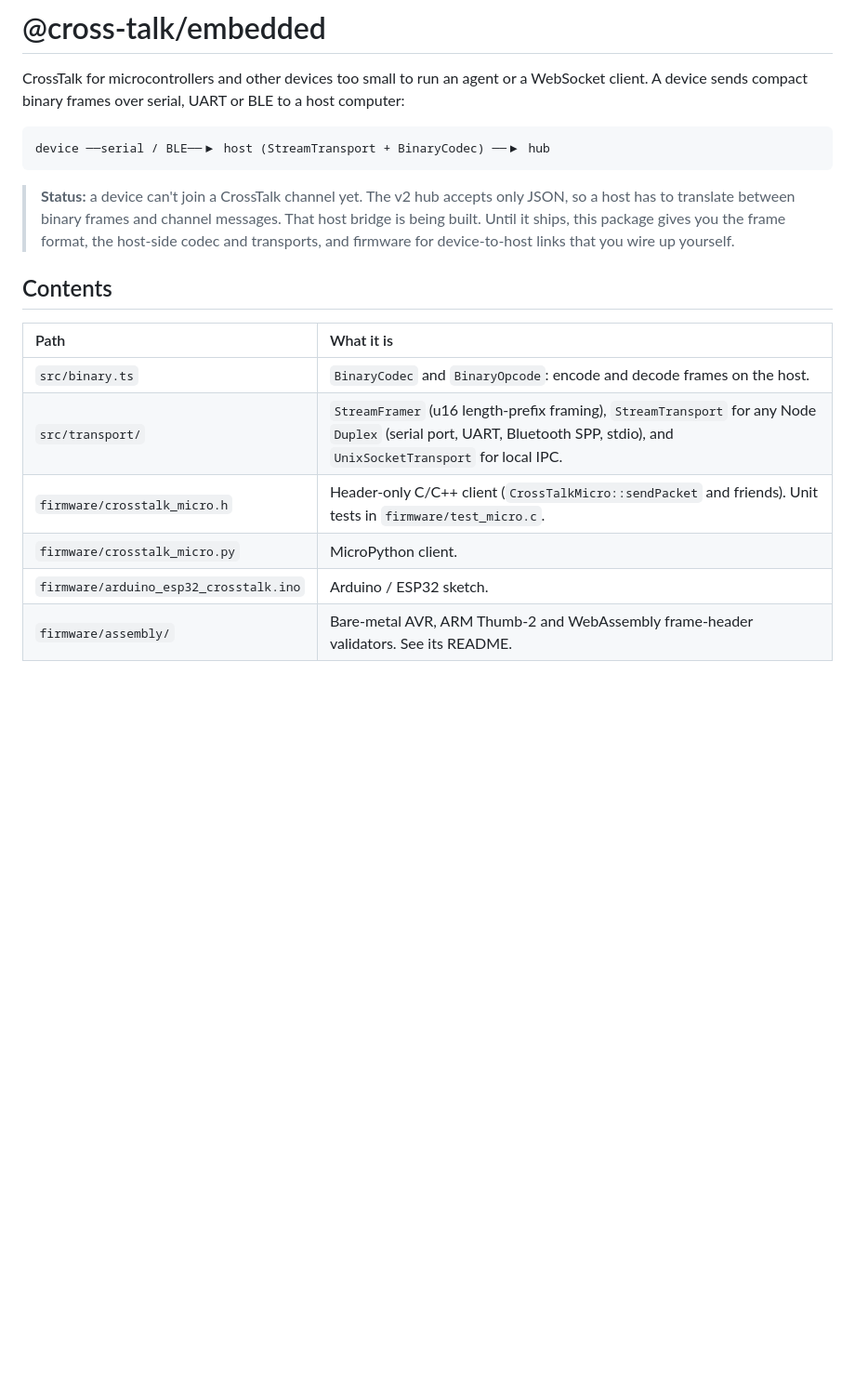
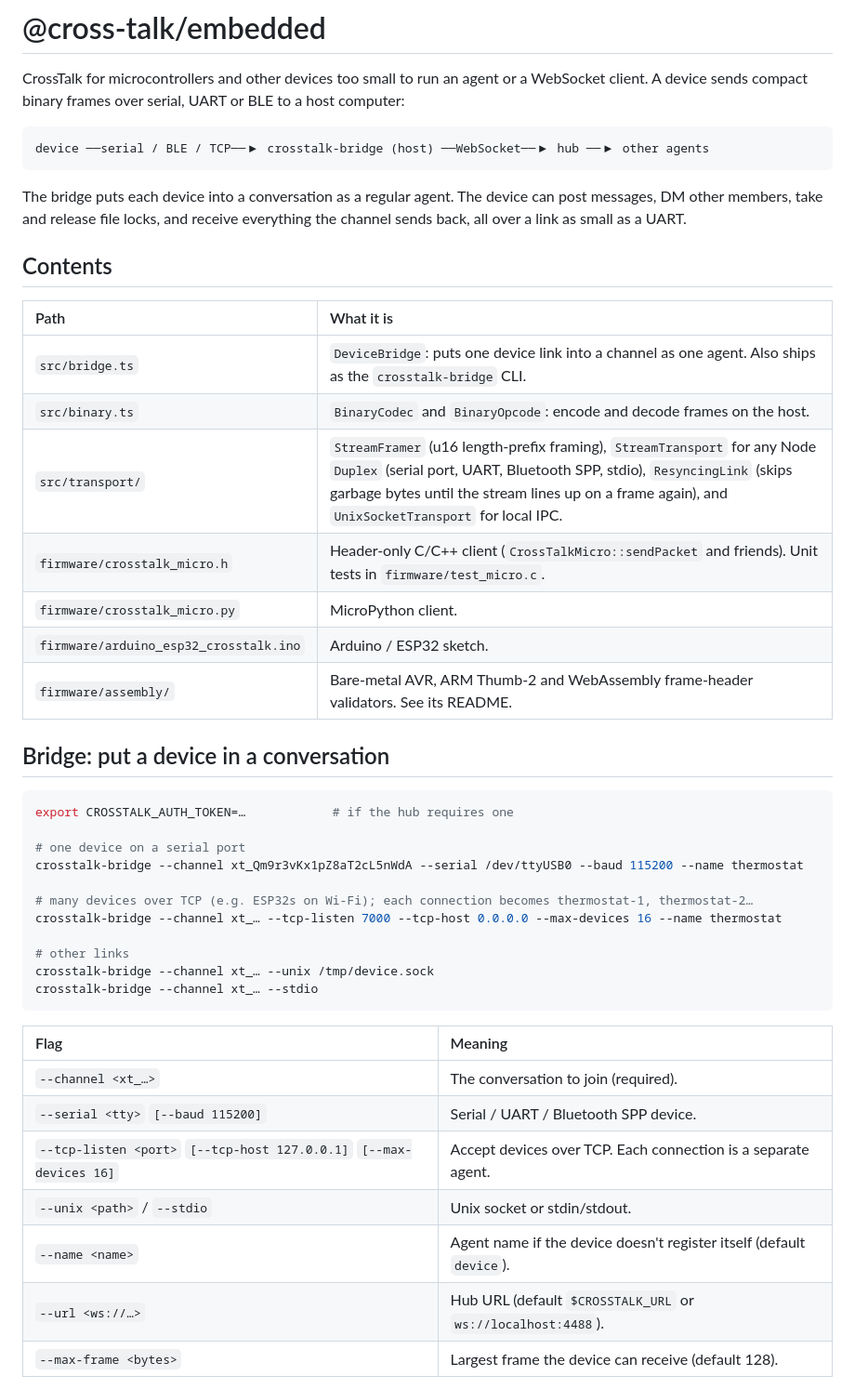
Before and after one commit to ajokhai/cross-talk, a Markdown page: packages/embedded/README.md, the part around one of its changes. Shown at 93% size. GitHub-like rendering; blank space fills up the shorter version.

````diff
--- a/packages/embedded/README.md
+++ b/packages/embedded/README.md
@@ -3,18 +3,46 @@
 CrossTalk for microcontrollers and other devices too small to run an agent or a WebSocket client. A device sends compact binary frames over serial, UART or BLE to a host computer:
 
 ```
-device ──serial / BLE──▶ host (StreamTransport + BinaryCodec) ──▶ hub
+device ──serial / BLE / TCP──▶ crosstalk-bridge (host) ──WebSocket──▶ hub ──▶ other agents
 ```
 
-> **Status:** a device can't join a CrossTalk channel yet. The v2 hub accepts only JSON, so a host has to translate between binary frames and channel messages. That host bridge is being built. Until it ships, this package gives you the frame format, the host-side codec and transports, and firmware for device-to-host links that you wire up yourself.
+The bridge puts each device into a conversation as a regular agent. The device can post messages, DM other members, take and release file locks, and receive everything the channel sends back, all over a link as small as a UART.
 
 ## Contents
 
 | Path | What it is |
 | :-- | :-- |
+| `src/bridge.ts` | `DeviceBridge`: puts one device link into a channel as one agent. Also ships as the `crosstalk-bridge` CLI. |
 | `src/binary.ts` | `BinaryCodec` and `BinaryOpcode`: encode and decode frames on the host. |
-| `src/transport/` | `StreamFramer` (u16 length-prefix framing), `StreamTransport` for any Node `Duplex` (serial port, UART, Bluetooth SPP, stdio), and `UnixSocketTransport` for local IPC. |
+| `src/transport/` | `StreamFramer` (u16 length-prefix framing), `StreamTransport` for any Node `Duplex` (serial port, UART, Bluetooth SPP, stdio), `ResyncingLink` (skips garbage bytes until the stream lines up on a frame again), and `UnixSocketTransport` for local IPC. |
 | `firmware/crosstalk_micro.h` | Header-only C/C++ client (`CrossTalkMicro::sendPacket` and friends). Unit tests in `firmware/test_micro.c`. |
 | `firmware/crosstalk_micro.py` | MicroPython client. |
 | `firmware/arduino_esp32_crosstalk.ino` | Arduino / ESP32 sketch. |
 | `firmware/assembly/` | Bare-metal AVR, ARM Thumb-2 and WebAssembly frame-header validators. See its README. |
+
+## Bridge: put a device in a conversation
+
+```sh
+export CROSSTALK_AUTH_TOKEN=…            # if the hub requires one
+
+# one device on a serial port
+crosstalk-bridge --channel xt_Qm9r3vKx1pZ8aT2cL5nWdA --serial /dev/ttyUSB0 --baud 115200 --name thermostat
+
+# many devices over TCP (e.g. ESP32s on Wi-Fi); each connection becomes thermostat-1, thermostat-2…
+crosstalk-bridge --channel xt_… --tcp-listen 7000 --tcp-host 0.0.0.0 --max-devices 16 --name thermostat
+
+# other links
+crosstalk-bridge --channel xt_… --unix /tmp/device.sock
+crosstalk-bridge --channel xt_… --stdio
+```
+
+| Flag | Meaning |
+| :-- | :-- |
+| `--channel <xt_…>` | The conversation to join (required). |
+| `--serial <tty>` `[--baud 115200]` | Serial / UART / Bluetooth SPP device. |
+| `--tcp-listen <port>` `[--tcp-host 127.0.0.1]` `[--max-devices 16]` | Accept devices over TCP. Each connection is a separate agent. |
+| `--unix <path>` / `--stdio` | Unix socket or stdin/stdout. |
+| `--name <name>` | Agent name if the device doesn't register itself (default `device`). |
+| `--url <ws://…>` | Hub URL (default `$CROSSTALK_URL` or `ws://localhost:4488`). |
+| `--max-frame <bytes>` | Largest frame the device can receive (default 128). |
+
````
Also changed, not shown: other parts of packages/embedded/README.md (+44 -1 lines), README.md (+9 -5 lines).
